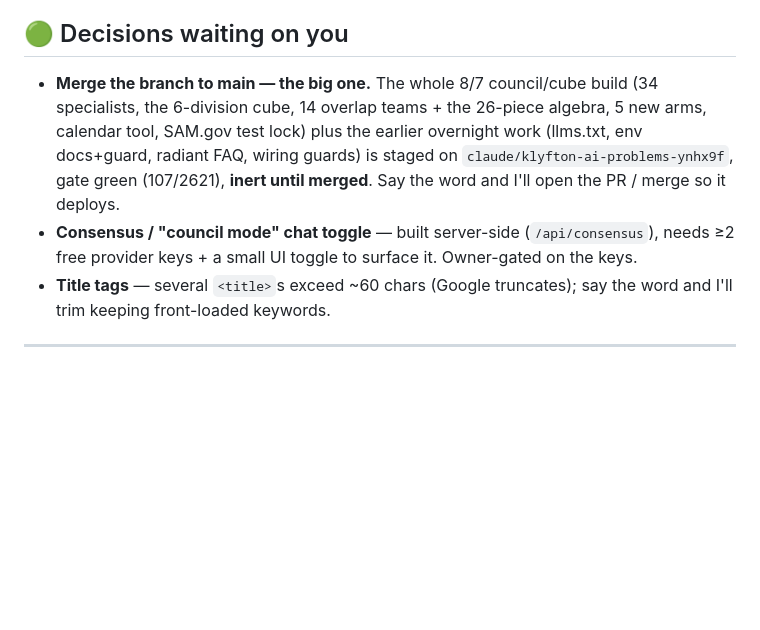
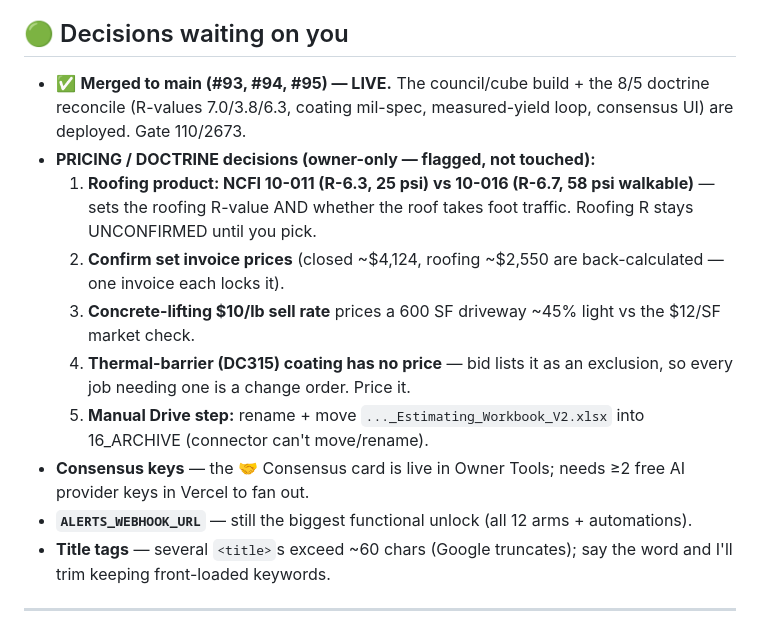
Before and after one commit to machinegunsprayfoam-crypto/mgsf-marketing, a Markdown page: MORNING_REVIEW.md, the part around the change. Rendered like a GitHub page; blank space fills up the shorter version.

Commit message:
docs(morning-review): merge is DONE (live); surface the open pricing/doctrine decisions
Co-Authored-By: Claude Opus 4.8 <noreply@anthropic.com>
Claude-Session: https://claude.ai/code/session_013JQu4GeNtHYt7o7JMbxcsH

```diff
--- a/MORNING_REVIEW.md
+++ b/MORNING_REVIEW.md
@@ -60,13 +60,17 @@ gate green end to end (**107 suites / 2621 checks**):
 - **Contractor registration #** · **North Dakota phone #** · **Real Google reviews** (none on site; won't invent; `g.page` link untouched) · **Business hours** (only index publishes them) · **Attorney review** of Privacy/Terms · **Real job photos** + logo/hero image optimization (image-heavy pages).
 
 ## 🟢 Decisions waiting on you
-- **Merge the branch to main — the big one.** The whole 8/7 council/cube build (34 specialists, the
-  6-division cube, 14 overlap teams + the 26-piece algebra, 5 new arms, calendar tool, SAM.gov test
-  lock) plus the earlier overnight work (llms.txt, env docs+guard, radiant FAQ, wiring guards) is
-  staged on `claude/klyfton-ai-problems-ynhx9f`, gate green (107/2621), **inert until merged**. Say the
-  word and I'll open the PR / merge so it deploys.
-- **Consensus / "council mode" chat toggle** — built server-side (`/api/consensus`), needs ≥2 free
-  provider keys + a small UI toggle to surface it. Owner-gated on the keys.
+- ✅ **Merged to main (#93, #94, #95) — LIVE.** The council/cube build + the 8/5 doctrine reconcile
+  (R-values 7.0/3.8/6.3, coating mil-spec, measured-yield loop, consensus UI) are deployed. Gate 110/2673.
+- **PRICING / DOCTRINE decisions (owner-only — flagged, not touched):**
+  1. **Roofing product: NCFI 10-011 (R-6.3, 25 psi) vs 10-016 (R-6.7, 58 psi walkable)** — sets the
+     roofing R-value AND whether the roof takes foot traffic. Roofing R stays UNCONFIRMED until you pick.
+  2. **Confirm set invoice prices** (closed ~$4,124, roofing ~$2,550 are back-calculated — one invoice each locks it).
+  3. **Concrete-lifting $10/lb sell rate** prices a 600 SF driveway ~45% light vs the $12/SF market check.
+  4. **Thermal-barrier (DC315) coating has no price** — bid lists it as an exclusion, so every job needing one is a change order. Price it.
+  5. **Manual Drive step:** rename + move `..._Estimating_Workbook_V2.xlsx` into 16_ARCHIVE (connector can't move/rename).
+- **Consensus keys** — the 🤝 Consensus card is live in Owner Tools; needs ≥2 free AI provider keys in Vercel to fan out.
+- **`ALERTS_WEBHOOK_URL`** — still the biggest functional unlock (all 12 arms + automations).
 - **Title tags** — several `<title>`s exceed ~60 chars (Google truncates); say the word and I'll trim keeping front-loaded keywords.
 
 ---
```
